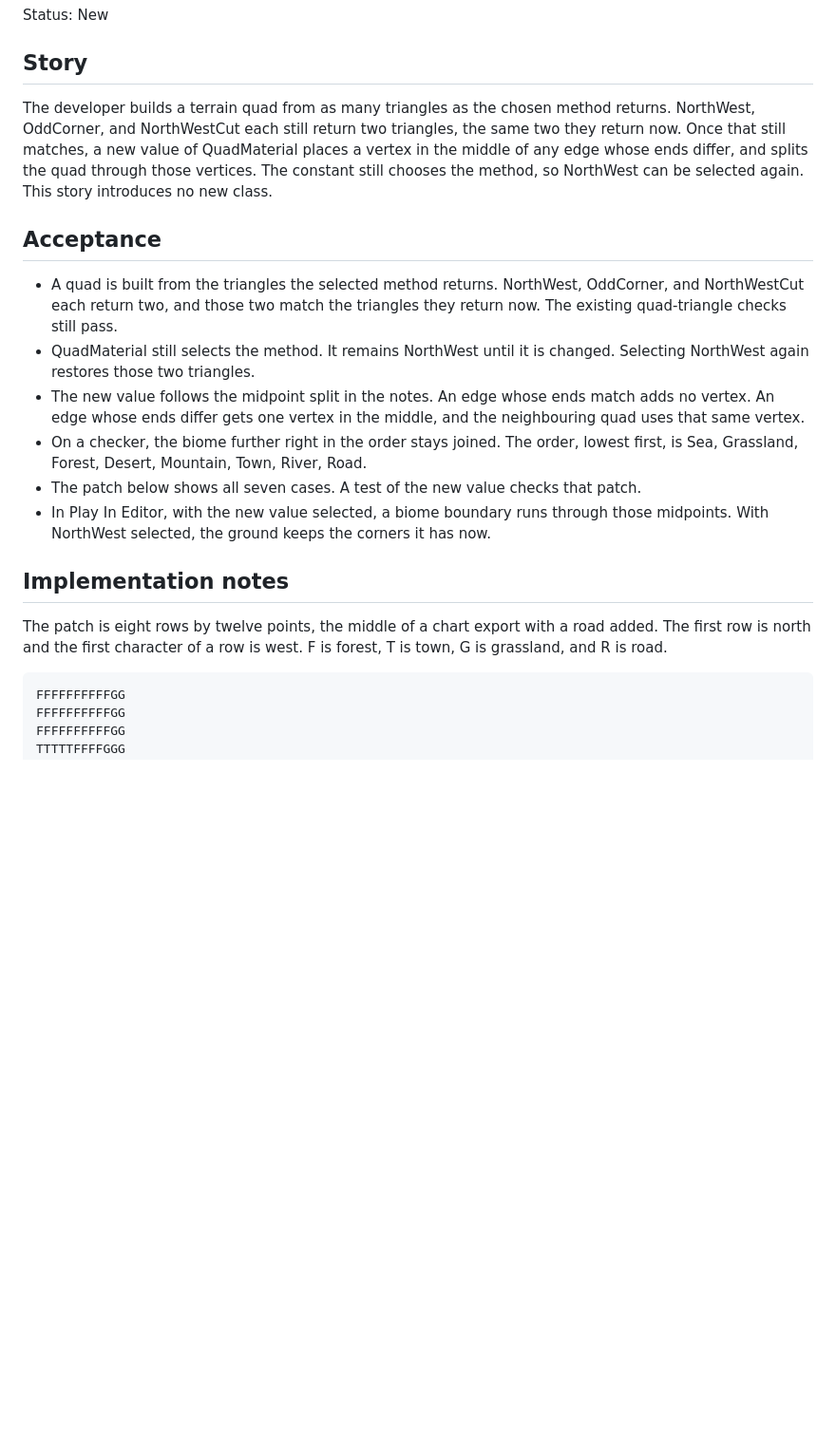
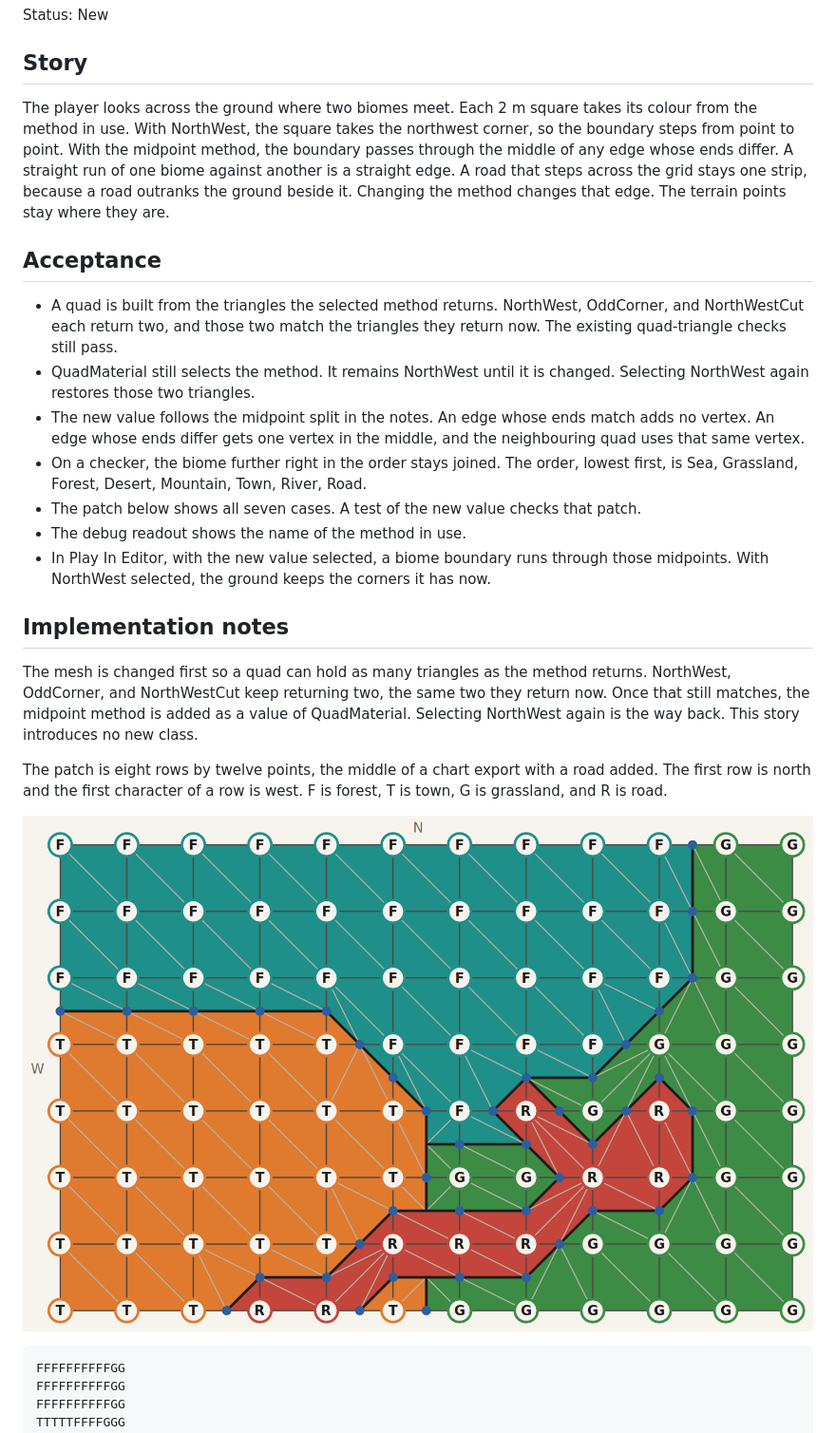
Before and after one commit to silvatek/solidcore1, a Markdown page: Planning/midpoint-biome-edges.md, the part around the change. Shown at 95% size. Rendered like a GitHub page; pictures changed too: Planning/midpoint-biome-edges.png (added); blank space fills up the shorter version.

Commit message:
Plan: The midpoint story is what the player sees.
Co-authored-by: staz69uk <staz69uk@gmail.com>

````diff
--- a/Planning/midpoint-biome-edges.md
+++ b/Planning/midpoint-biome-edges.md
@@ -4,7 +4,7 @@ Status: New
 
 ## Story
 
-The developer builds a terrain quad from as many triangles as the chosen method returns. NorthWest, OddCorner, and NorthWestCut each still return two triangles, the same two they return now. Once that still matches, a new value of QuadMaterial places a vertex in the middle of any edge whose ends differ, and splits the quad through those vertices. The constant still chooses the method, so NorthWest can be selected again. This story introduces no new class.
+The player looks across the ground where two biomes meet. Each 2 m square takes its colour from the method in use. With NorthWest, the square takes the northwest corner, so the boundary steps from point to point. With the midpoint method, the boundary passes through the middle of any edge whose ends differ. A straight run of one biome against another is a straight edge. A road that steps across the grid stays one strip, because a road outranks the ground beside it. Changing the method changes that edge. The terrain points stay where they are.
 
 ## Acceptance
 
@@ -13,11 +13,16 @@ The developer builds a terrain quad from as many triangles as the chosen method
 - The new value follows the midpoint split in the notes. An edge whose ends match adds no vertex. An edge whose ends differ gets one vertex in the middle, and the neighbouring quad uses that same vertex.
 - On a checker, the biome further right in the order stays joined. The order, lowest first, is Sea, Grassland, Forest, Desert, Mountain, Town, River, Road.
 - The patch below shows all seven cases. A test of the new value checks that patch.
+- The debug readout shows the name of the method in use.
 - In Play In Editor, with the new value selected, a biome boundary runs through those midpoints. With NorthWest selected, the ground keeps the corners it has now.
 
 ## Implementation notes
 
+The mesh is changed first so a quad can hold as many triangles as the method returns. NorthWest, OddCorner, and NorthWestCut keep returning two, the same two they return now. Once that still matches, the midpoint method is added as a value of QuadMaterial. Selecting NorthWest again is the way back. This story introduces no new class.
+
 The patch is eight rows by twelve points, the middle of a chart export with a road added. The first row is north and the first character of a row is west. F is forest, T is town, G is grassland, and R is road.
+
+![Midpoint split of the chart patch](midpoint-biome-edges.png)
 
 ```
 FFFFFFFFFFGG
````
